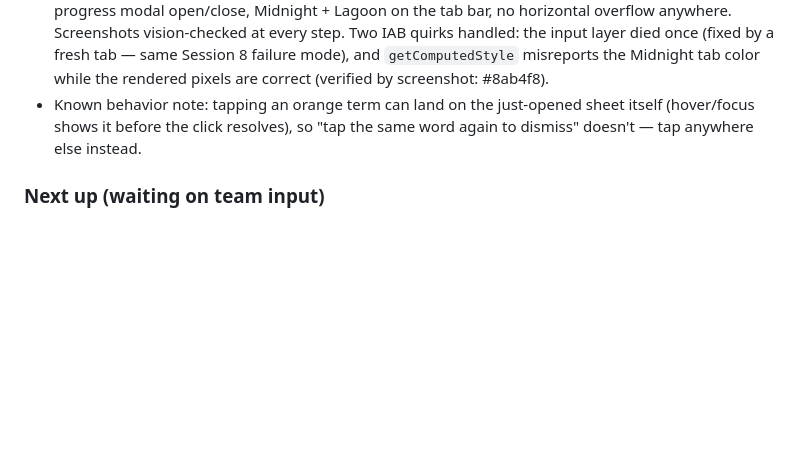
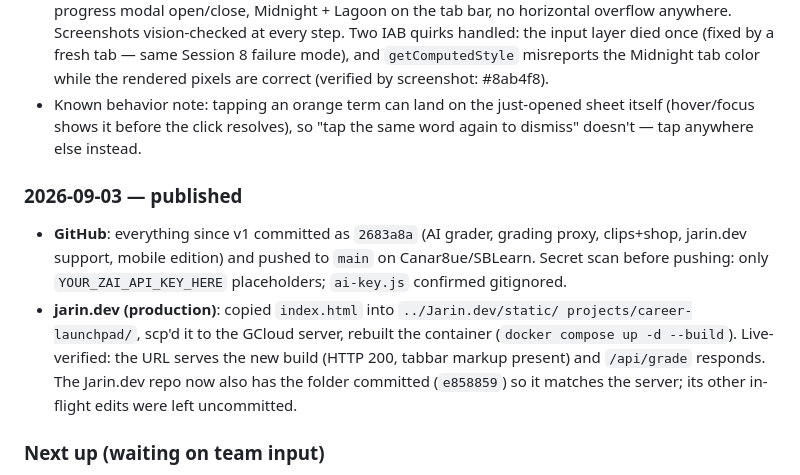
Before and after one commit to Canar8ue/SBLearn, a Markdown page: progress.md, the part around the change. Rendered like a GitHub page; blank space fills up the shorter version.

Commit message:
progress.md: Session 10 (mobile) + publish log

```diff
--- a/progress.md
+++ b/progress.md
@@ -287,6 +287,18 @@ is ever accidentally committed, remove it from history AND rotate the key.
   sheet itself (hover/focus shows it before the click resolves), so
   "tap the same word again to dismiss" doesn't — tap anywhere else instead.
 
+### 2026-09-03 — published
+- **GitHub**: everything since v1 committed as `2683a8a` (AI grader, grading
+  proxy, clips+shop, jarin.dev support, mobile edition) and pushed to
+  `main` on Canar8ue/SBLearn. Secret scan before pushing: only
+  `YOUR_ZAI_API_KEY_HERE` placeholders; `ai-key.js` confirmed gitignored.
+- **jarin.dev (production)**: copied `index.html` into `../Jarin.dev/static/
+  projects/career-launchpad/`, scp'd it to the GCloud server, rebuilt the
+  container (`docker compose up -d --build`). Live-verified: the URL serves
+  the new build (HTTP 200, tabbar markup present) and `/api/grade` responds.
+  The Jarin.dev repo now also has the folder committed (`e858859`) so it
+  matches the server; its other in-flight edits were left uncommitted.
+
 ### Next up (waiting on team input)
 - Replace placeholder interview questions with researched real ones (edit the
   `interview` array inside each career in `CAREERS`).
```
